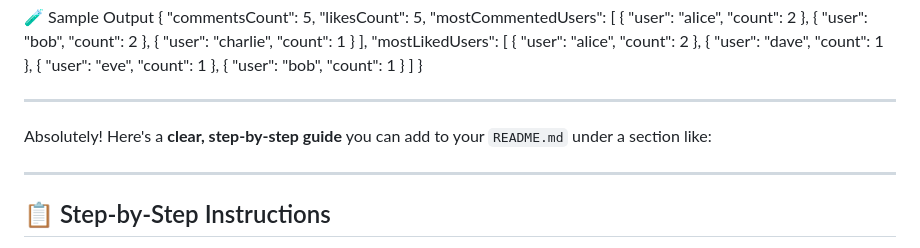
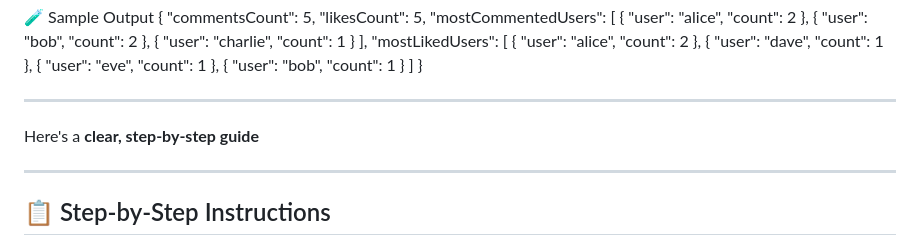
Before and after one commit to IchthysSentinel/instagram-interaction-analyzer, a Markdown page: README.md, the part around the change. GitHub-like rendering.

```diff
--- a/README.md
+++ b/README.md
@@ -105,7 +105,7 @@ node cli.js --comments ../examples/sample-data/comments.json --likes ../examples
 --------------------------------------------------------------------------------------------------------------------------------------
 
 
-Absolutely! Here's a **clear, step-by-step guide** you can add to your `README.md` under a section like:
+Here's a **clear, step-by-step guide**
 
 ---
 
```
